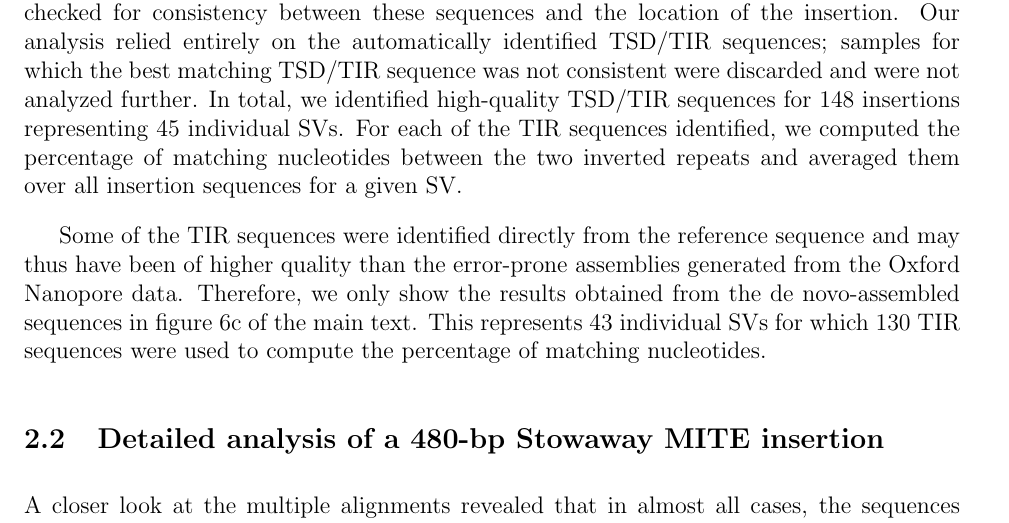
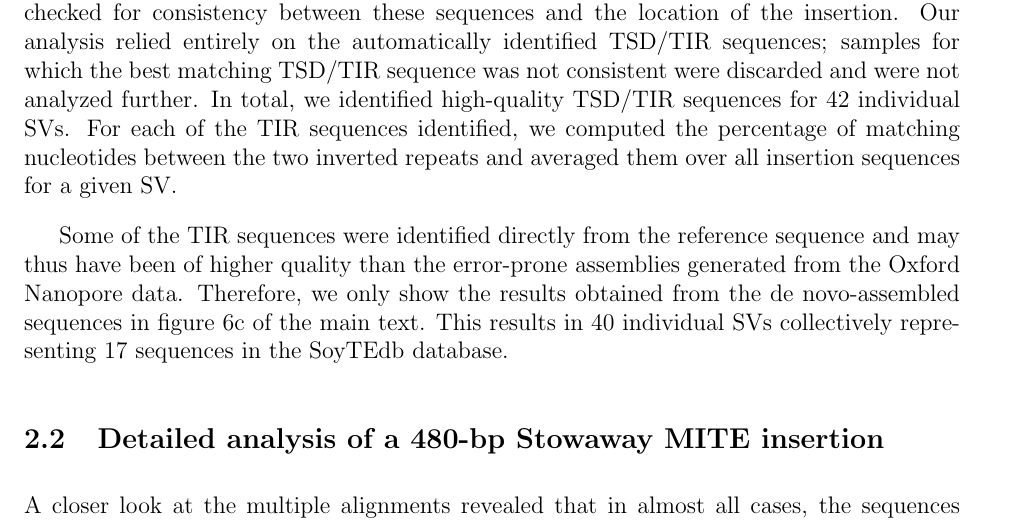
Before and after one commit to malemay/soybean_sv_paper, a LaTeX document (Supplemental_Data.tex): part of page 12 of 43, cut so that both start at the same text. Compiled offline with pdfLaTeX.

Commit message:
Minor changes to TE figure and TE text in Supp. material

```diff
--- a/Supplemental_Data.tex
+++ b/Supplemental_Data.tex
@@ -290,12 +290,12 @@ For every sample, we considered the TSD/TIR entry with the highest priority as t
 
 We annotated the multiple alignments with the putative TSD/TIR sequences and visually checked for consistency between these sequences and the location of the insertion.
 Our analysis relied entirely on the automatically identified TSD/TIR sequences; samples for which the best matching TSD/TIR sequence was not consistent were discarded and were not analyzed further.
-In total, we identified high-quality TSD/TIR sequences for 148 insertions representing 45 individual SVs.
+In total, we identified high-quality TSD/TIR sequences for 42 individual SVs.
 For each of the TIR sequences identified, we computed the percentage of matching nucleotides between the two inverted repeats and averaged them over all insertion sequences for a given SV.
 
 Some of the TIR sequences were identified directly from the reference sequence and may thus have been of higher quality than the error-prone assemblies generated from the Oxford Nanopore data.
 Therefore, we only show the results obtained from the de novo-assembled sequences in figure 6c of the main text.
-This represents 43 individual SVs for which 130 TIR sequences were used to compute the percentage of matching nucleotides.
+This results in 40 individual SVs collectively representing 17 sequences in the SoyTEdb database.
 
 \subsection{Detailed analysis of a 480-bp Stowaway MITE insertion}
 
```
Also changed, not shown: 1 other file.
